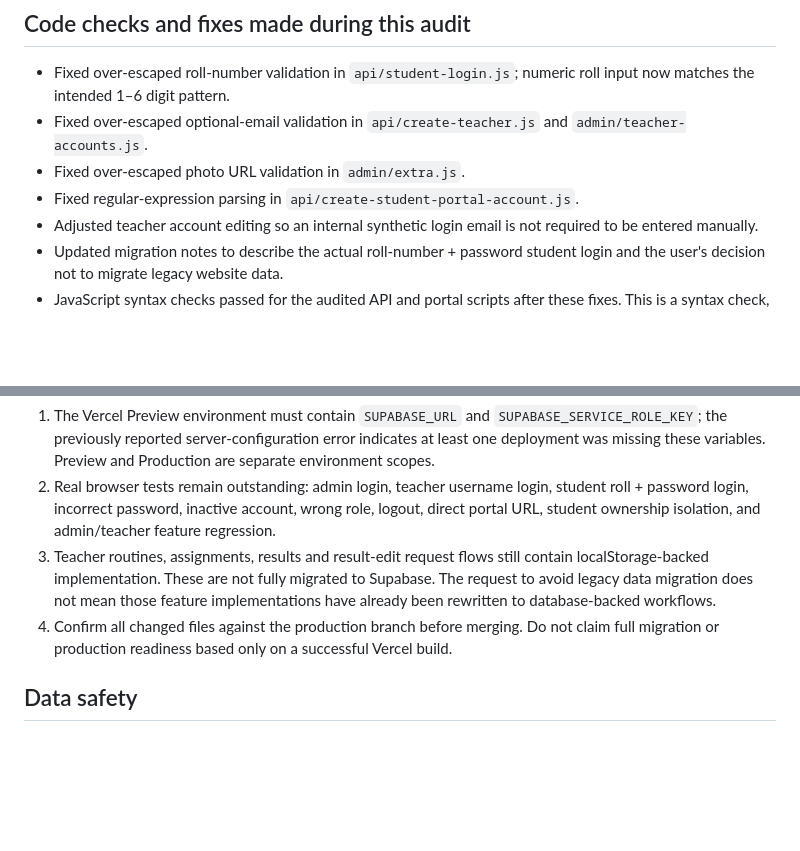
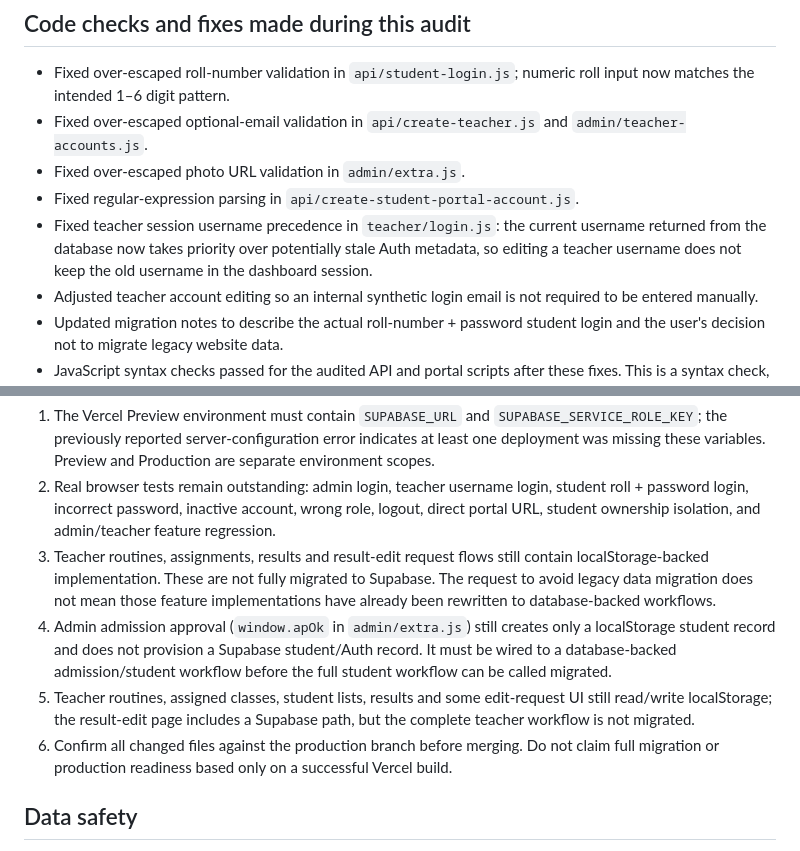
Before and after one commit to rajuislam1/mhs, a Markdown page: supabase/MHS_AUTH_RLS_AUDIT.md, 2 parts joined by grey strips. Drawn GitHub-style; blank space fills up the shorter version.

Commit message:
Record teacher session username fix and remaining feature migration gaps

```diff
--- a/supabase/MHS_AUTH_RLS_AUDIT.md
+++ b/supabase/MHS_AUTH_RLS_AUDIT.md
@@ -32,6 +32,7 @@ The latest Security Advisor result contains one warning:
 - Fixed over-escaped optional-email validation in `api/create-teacher.js` and `admin/teacher-accounts.js`.
 - Fixed over-escaped photo URL validation in `admin/extra.js`.
 - Fixed regular-expression parsing in `api/create-student-portal-account.js`.
+- Fixed teacher session username precedence in `teacher/login.js`: the current username returned from the database now takes priority over potentially stale Auth metadata, so editing a teacher username does not keep the old username in the dashboard session.
 - Adjusted teacher account editing so an internal synthetic login email is not required to be entered manually.
 - Updated migration notes to describe the actual roll-number + password student login and the user's decision not to migrate legacy website data.
 - JavaScript syntax checks passed for the audited API and portal scripts after these fixes. This is a syntax check, not a live integration test.
@@ -43,7 +44,9 @@ The current Supabase teacher row returned by the read-only audit has username `t
 1. The Vercel Preview environment must contain `SUPABASE_URL` and `SUPABASE_SERVICE_ROLE_KEY`; the previously reported server-configuration error indicates at least one deployment was missing these variables. Preview and Production are separate environment scopes.
 2. Real browser tests remain outstanding: admin login, teacher username login, student roll + password login, incorrect password, inactive account, wrong role, logout, direct portal URL, student ownership isolation, and admin/teacher feature regression.
 3. Teacher routines, assignments, results and result-edit request flows still contain localStorage-backed implementation. These are not fully migrated to Supabase. The request to avoid legacy data migration does not mean those feature implementations have already been rewritten to database-backed workflows.
-4. Confirm all changed files against the production branch before merging. Do not claim full migration or production readiness based only on a successful Vercel build.
+4. Admin admission approval (`window.apOk` in `admin/extra.js`) still creates only a localStorage student record and does not provision a Supabase student/Auth record. It must be wired to a database-backed admission/student workflow before the full student workflow can be called migrated.
+5. Teacher routines, assigned classes, student lists, results and some edit-request UI still read/write localStorage; the result-edit page includes a Supabase path, but the complete teacher workflow is not migrated.
+6. Confirm all changed files against the production branch before merging. Do not claim full migration or production readiness based only on a successful Vercel build.
 
 ## Data safety
 No legacy localStorage data was imported, overwritten or deleted. The SQL change in this audit only narrows anonymous table privileges on `teacher_public_profiles`.
```
